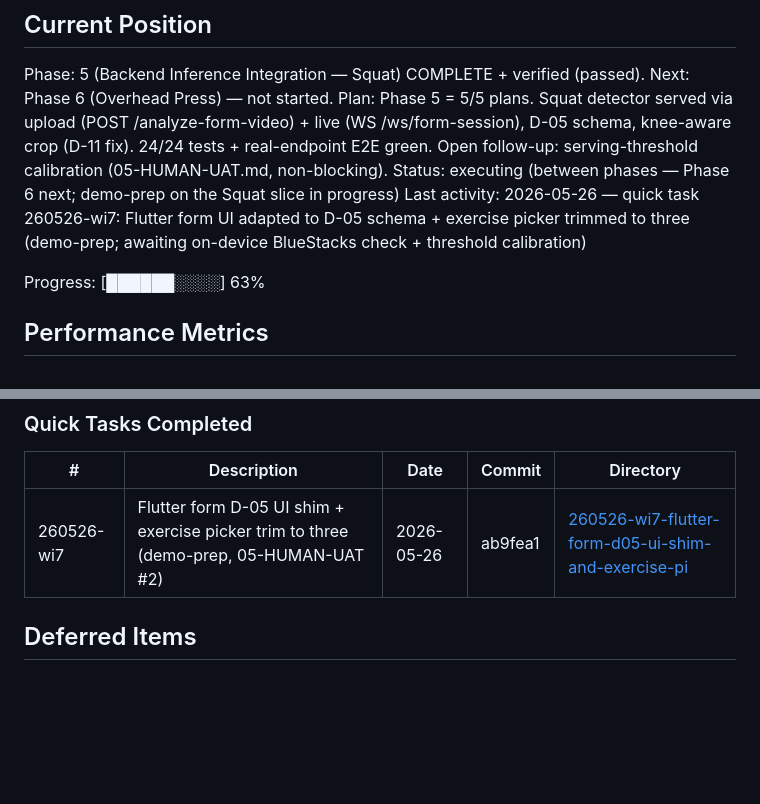
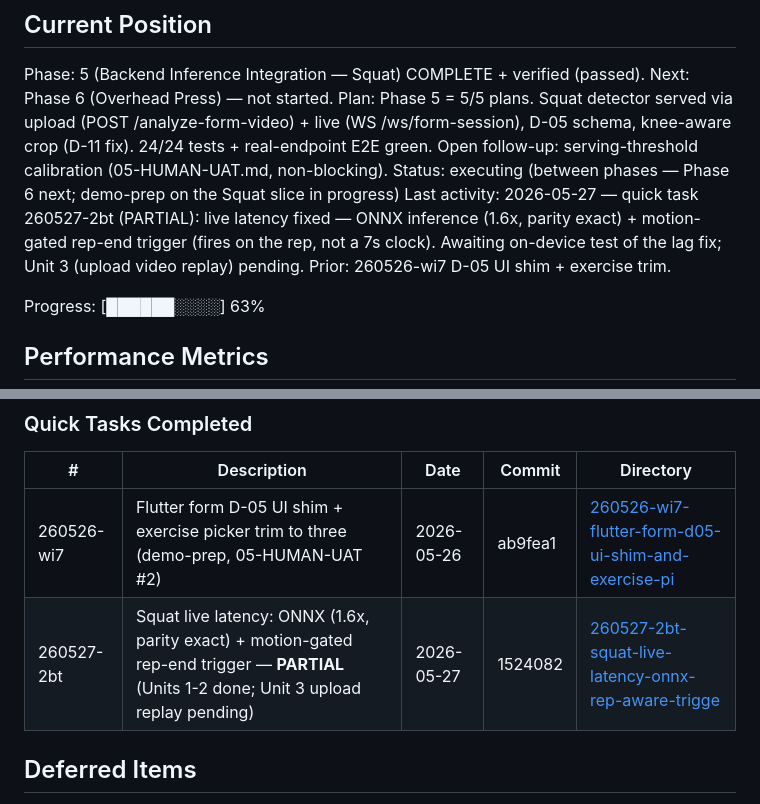
Before and after one commit to Ibrahim-Shahin1/fitnova, a Markdown page: .planning/STATE.md, 2 parts joined by grey strips. Rendered like a GitHub page; blank space fills up the shorter version.

Commit message:
docs(quick-260527-2bt): lag fix (ONNX + rep-aware trigger) — SUMMARY (partial) + STATE
Co-Authored-By: Claude Opus 4.7 (1M context) <noreply@anthropic.com>

```diff
--- a/.planning/STATE.md
+++ b/.planning/STATE.md
@@ -28,7 +28,7 @@ See: .planning/PROJECT.md (updated 2026-05-19)
 Phase: 5 (Backend Inference Integration — Squat) COMPLETE + verified (passed). Next: Phase 6 (Overhead Press) — not started.
 Plan: Phase 5 = 5/5 plans. Squat detector served via upload (POST /analyze-form-video) + live (WS /ws/form-session), D-05 schema, knee-aware crop (D-11 fix). 24/24 tests + real-endpoint E2E green. Open follow-up: serving-threshold calibration (05-HUMAN-UAT.md, non-blocking).
 Status: executing (between phases — Phase 6 next; demo-prep on the Squat slice in progress)
-Last activity: 2026-05-26 — quick task 260526-wi7: Flutter form UI adapted to D-05 schema + exercise picker trimmed to three (demo-prep; awaiting on-device BlueStacks check + threshold calibration)
+Last activity: 2026-05-27 — quick task 260527-2bt (PARTIAL): live latency fixed — ONNX inference (1.6x, parity exact) + motion-gated rep-end trigger (fires on the rep, not a 7s clock). Awaiting on-device test of the lag fix; Unit 3 (upload video replay) pending. Prior: 260526-wi7 D-05 UI shim + exercise trim.
 
 Progress: [██████░░░░] 63%
 
@@ -104,6 +104,7 @@ None yet.
 | # | Description | Date | Commit | Directory |
 |---|-------------|------|--------|-----------|
 | 260526-wi7 | Flutter form D-05 UI shim + exercise picker trim to three (demo-prep, 05-HUMAN-UAT #2) | 2026-05-26 | ab9fea1 | [260526-wi7-flutter-form-d05-ui-shim-and-exercise-pi](./quick/260526-wi7-flutter-form-d05-ui-shim-and-exercise-pi/) |
+| 260527-2bt | Squat live latency: ONNX (1.6x, parity exact) + motion-gated rep-end trigger — **PARTIAL** (Units 1-2 done; Unit 3 upload replay pending) | 2026-05-27 | 1524082 | [260527-2bt-squat-live-latency-onnx-rep-aware-trigge](./quick/260527-2bt-squat-live-latency-onnx-rep-aware-trigge/) |
 
 ## Deferred Items
 
```
Also changed, not shown: 1 other file.
